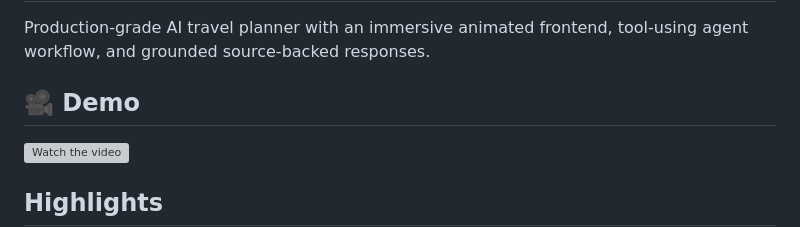
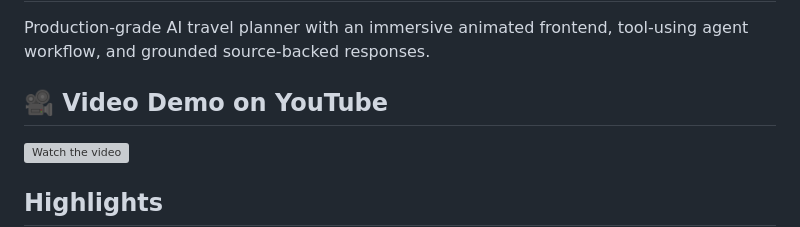
Before and after one commit to sahil-pattnayak/AgenticAI-Travel-Planner, a Markdown page: README.md, the part around the change. Rendered like a GitHub page; grey boxes are pictures that could not be loaded.

```diff
--- a/README.md
+++ b/README.md
@@ -2,7 +2,7 @@
 
 Production-grade AI travel planner with an immersive animated frontend, tool-using agent workflow, and grounded source-backed responses.
 
-## 🎥 Demo
+## 🎥 Video Demo on YouTube
 
 [![Watch the video](https://img.youtube.com/vi/q-vZ_SSae3A/maxresdefault.jpg)](https://www.youtube.com/watch?v=q-vZ_SSae3A)
 
```
